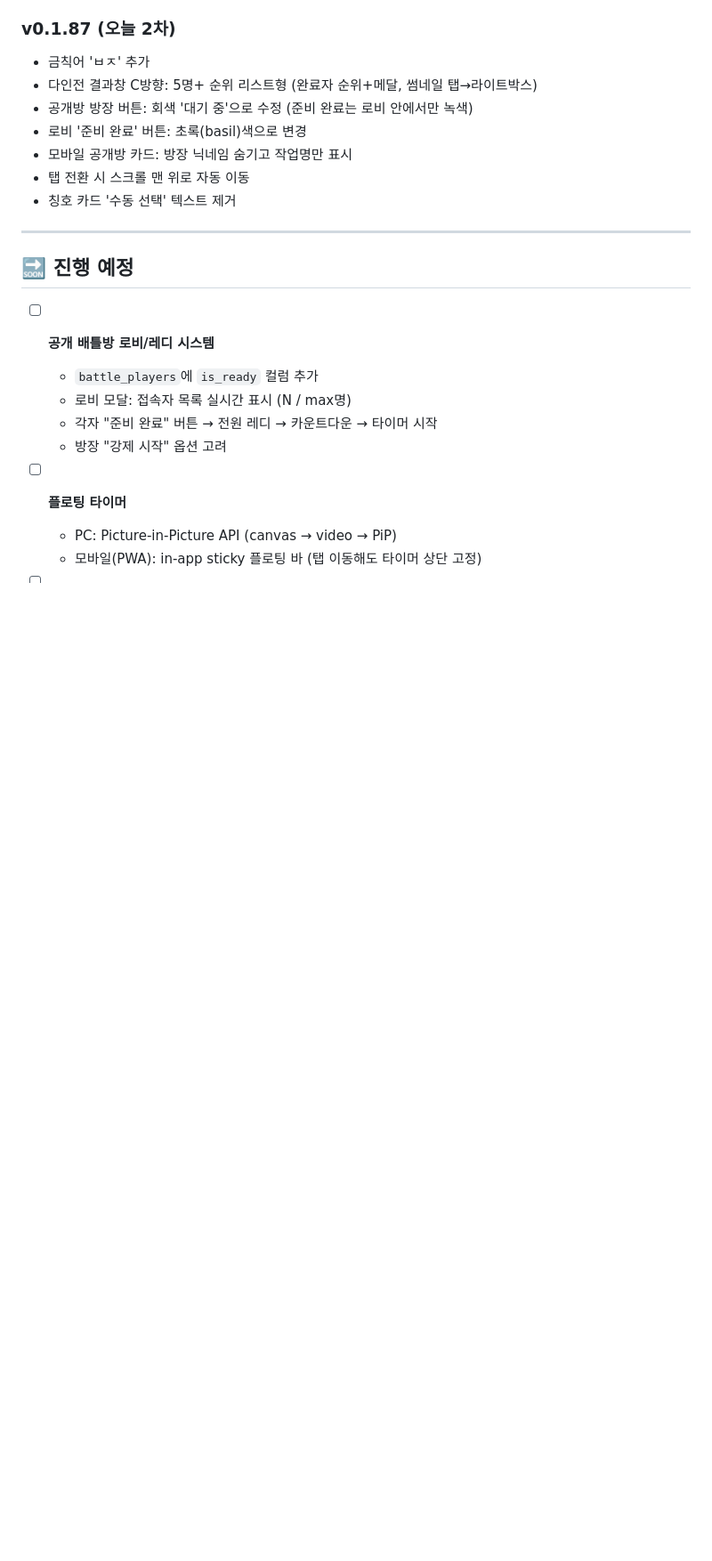
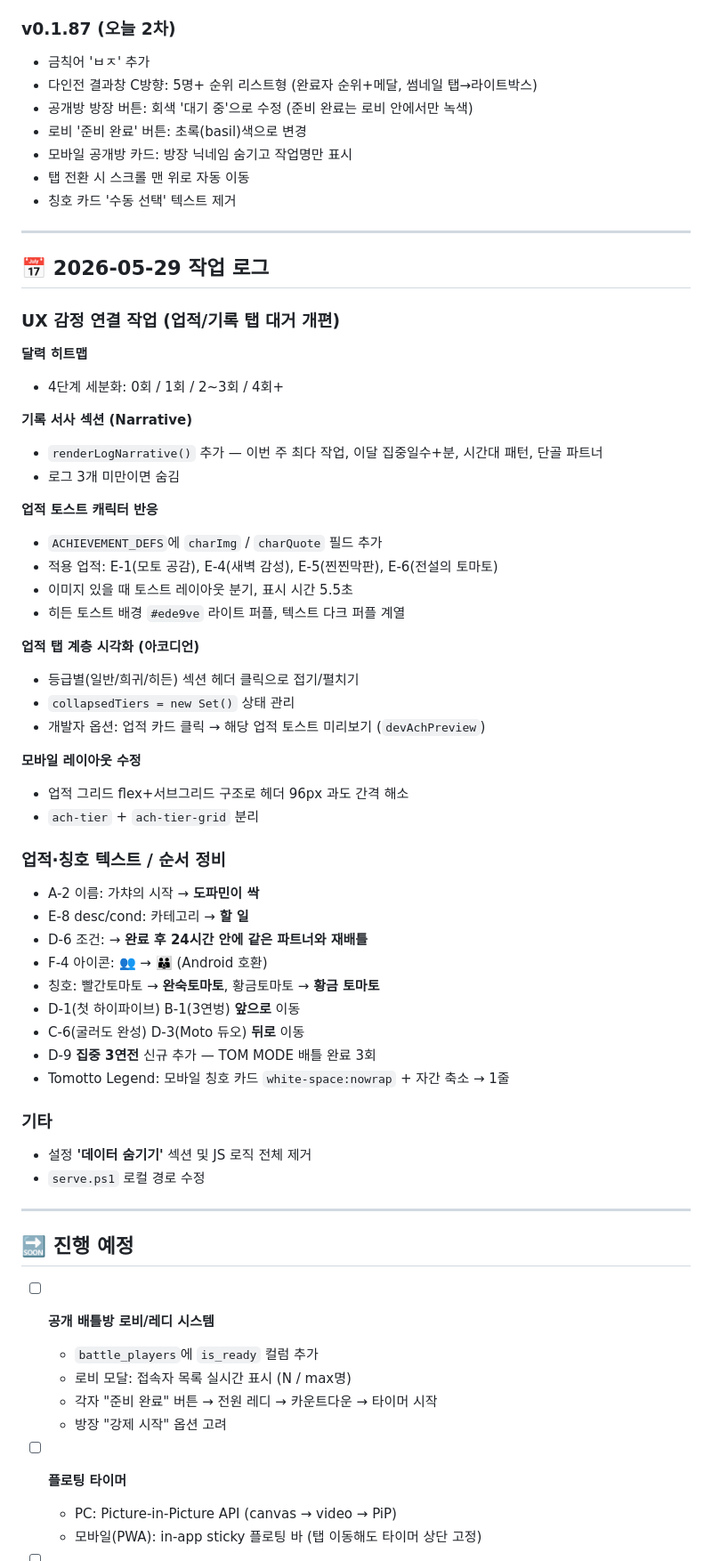
Before and after one commit to todoingme-glitch/tomotto, a Markdown page: todo.md, the part around the change. Shown at 89% size. Drawn GitHub-style; blank space fills up the shorter version.

Commit message:
docs: 2026-05-29 작업 로그 todo 정리

```diff
--- a/todo.md
+++ b/todo.md
@@ -32,6 +32,50 @@
 - 모바일 공개방 카드: 방장 닉네임 숨기고 작업명만 표시
 - 탭 전환 시 스크롤 맨 위로 자동 이동
 - 칭호 카드 '수동 선택' 텍스트 제거
+
+---
+
+## 📅 2026-05-29 작업 로그
+
+### UX 감정 연결 작업 (업적/기록 탭 대거 개편)
+
+**달력 히트맵**
+- 4단계 세분화: 0회 / 1회 / 2~3회 / 4회+
+
+**기록 서사 섹션 (Narrative)**
+- `renderLogNarrative()` 추가 — 이번 주 최다 작업, 이달 집중일수+분, 시간대 패턴, 단골 파트너
+- 로그 3개 미만이면 숨김
+
+**업적 토스트 캐릭터 반응**
+- `ACHIEVEMENT_DEFS`에 `charImg` / `charQuote` 필드 추가
+- 적용 업적: E-1(모토 공감), E-4(새벽 감성), E-5(찐찐막판), E-6(전설의 토마토)
+- 이미지 있을 때 토스트 레이아웃 분기, 표시 시간 5.5초
+- 히든 토스트 배경 `#ede9ve` 라이트 퍼플, 텍스트 다크 퍼플 계열
+
+**업적 탭 계층 시각화 (아코디언)**
+- 등급별(일반/희귀/히든) 섹션 헤더 클릭으로 접기/펼치기
+- `collapsedTiers = new Set()` 상태 관리
+- 개발자 옵션: 업적 카드 클릭 → 해당 업적 토스트 미리보기 (`devAchPreview`)
+
+**모바일 레이아웃 수정**
+- 업적 그리드 flex+서브그리드 구조로 헤더 96px 과도 간격 해소
+- `ach-tier` + `ach-tier-grid` 분리
+
+### 업적·칭호 텍스트 / 순서 정비
+
+- A-2 이름: 가챠의 시작 → **도파민이 싹**
+- E-8 desc/cond: 카테고리 → **할 일**
+- D-6 조건: → **완료 후 24시간 안에 같은 파트너와 재배틀**
+- F-4 아이콘: 👥 → **👪** (Android 호환)
+- 칭호: 빨간토마토 → **완숙토마토**, 황금토마토 → **황금 토마토**
+- D-1(첫 하이파이브) B-1(3연벙) **앞으로** 이동
+- C-6(굴러도 완성) D-3(Moto 듀오) **뒤로** 이동
+- D-9 **집중 3연전** 신규 추가 — TOM MODE 배틀 완료 3회
+- Tomotto Legend: 모바일 칭호 카드 `white-space:nowrap` + 자간 축소 → 1줄
+
+### 기타
+- 설정 **'데이터 숨기기'** 섹션 및 JS 로직 전체 제거
+- `serve.ps1` 로컬 경로 수정
 
 ---
 
```
